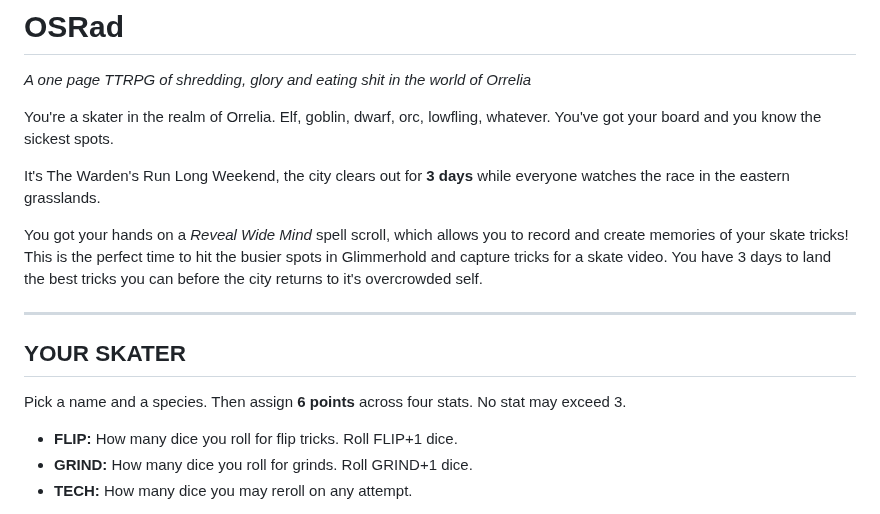
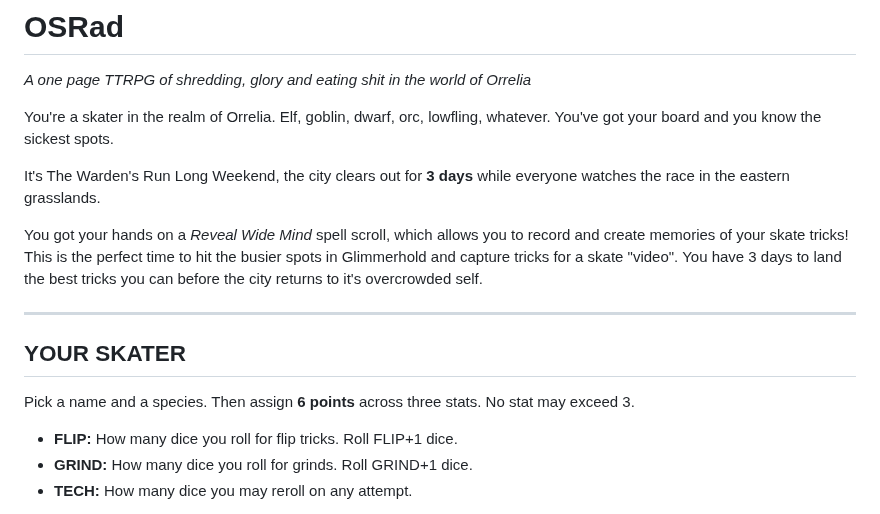
Before and after one commit to ptcee/lootgobs, a Markdown page: raw/osrad/OSRad.md, the part around the change. Rendered like a GitHub page.

```diff
--- a/raw/osrad/OSRad.md
+++ b/raw/osrad/OSRad.md
@@ -5,13 +5,13 @@ You're a skater in the realm of Orrelia. Elf, goblin, dwarf, orc, lowfling, what
 
 It's The Warden's Run Long Weekend, the city clears out for **3 days** while everyone watches the race in the eastern grasslands.
 
-You got your hands on a *Reveal Wide Mind* spell scroll, which allows you to record and create memories of your skate tricks! This is the perfect time to hit the busier spots in Glimmerhold and capture tricks for a skate video. You have 3 days to land the best tricks you can before the city returns to it's overcrowded self.
+You got your hands on a *Reveal Wide Mind* spell scroll, which allows you to record and create memories of your skate tricks! This is the perfect time to hit the busier spots in Glimmerhold and capture tricks for a skate "video". You have 3 days to land the best tricks you can before the city returns to it's overcrowded self.
 
 ---
 
 ## YOUR SKATER
 
-Pick a name and a species. Then assign **6 points** across four stats. No stat may exceed 3.
+Pick a name and a species. Then assign **6 points** across three stats. No stat may exceed 3.
 
 - **FLIP:** How many dice you roll for flip tricks. Roll FLIP+1 dice.
 - **GRIND:** How many dice you roll for grinds. Roll GRIND+1 dice.
```
